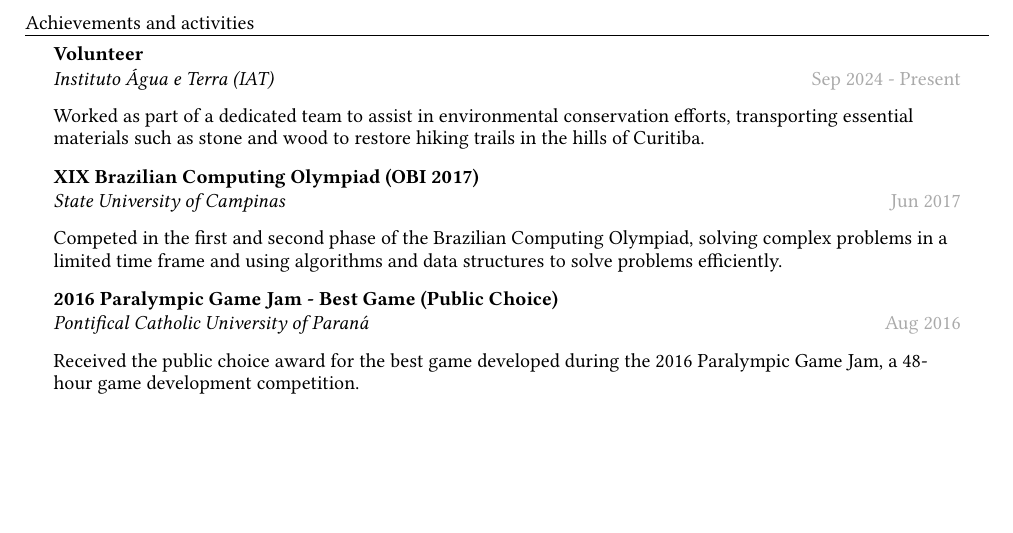
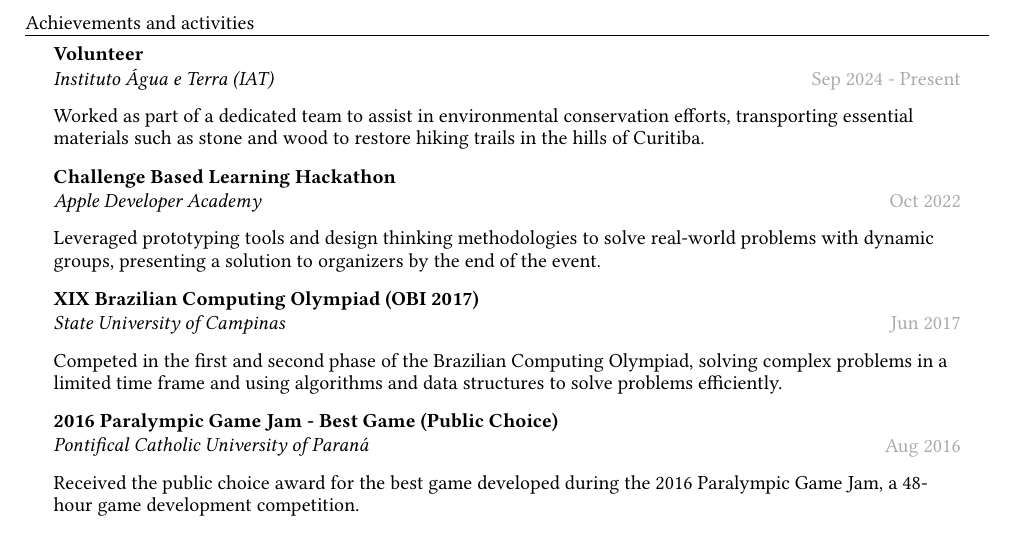
Before and after one commit to Caslus/lucasphilippe, a Typst document (src/templates/resume.typ): part of page 2 of 2, cut so that both start at the same text, the shorter picture padded with empty space. Compiled offline with Typst 0.15.

Commit message:
feat: add hackathon cbl to resume

```diff
--- a/src/templates/resume.typ
+++ b/src/templates/resume.typ
@@ -200,6 +200,15 @@
 ]
 
 #exp(
+  title: "Challenge Based Learning Hackathon",
+  subtitle: "Apple Developer Academy",
+  location: "",
+  period: "Oct 2022"
+)[
+  Leveraged prototyping tools and design thinking methodologies to solve real-world problems with dynamic groups, presenting a solution to organizers by the end of the event.
+]
+
+#exp(
   title: "XIX Brazilian Computing Olympiad (OBI 2017)",
   subtitle: "State University of Campinas",
   location: "",
```
Also changed, not shown: src/templates/resume-pt.typ (+9 -0 lines).
